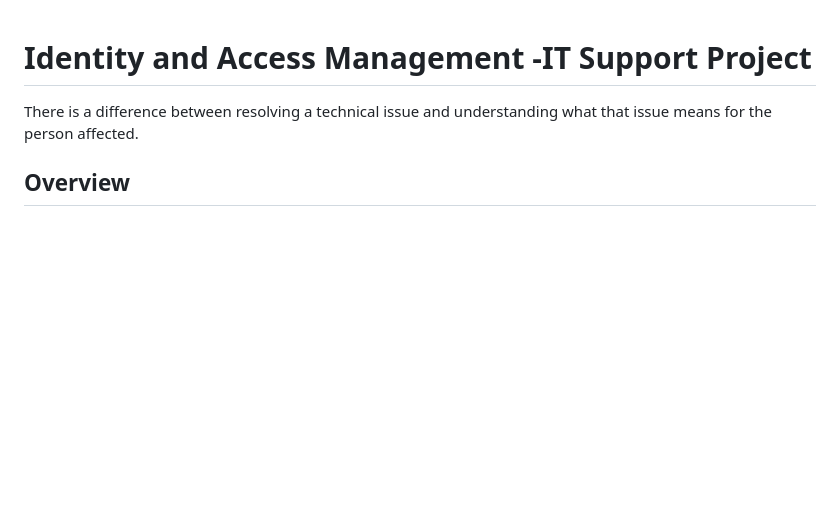
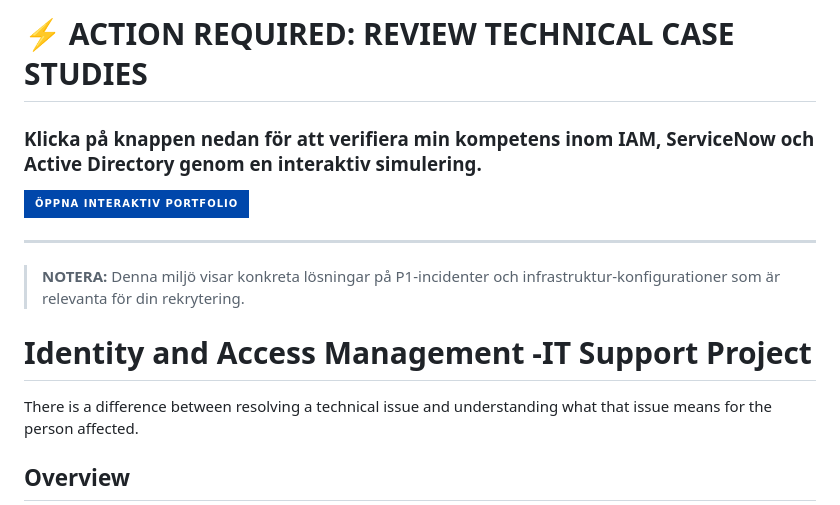
Before and after one commit to Hamdan-source/Identity-Access-Management-IT-Support-Project, a Markdown page: README.md, the part around the change. Rendered like a GitHub page; badges without logos; blank space fills up the shorter version.

```diff
--- a/README.md
+++ b/README.md
@@ -1,3 +1,16 @@
+# ⚡ ACTION REQUIRED: REVIEW TECHNICAL CASE STUDIES
+
+### Klicka på knappen nedan för att verifiera min kompetens inom IAM, ServiceNow och Active Directory genom en interaktiv simulering.
+
+[![KLICKA HÄR FÖR ATT STARTA](https://img.shields.io/badge/ÖPPNA_INTERAKTIV_PORTFOLIO-0047AB?style=for-the-badge&logo=microsoft-azure&logoColor=white)](https://hamdan-source.github.io/Identity-Access-Management-IT-Support-Project/)
+
+---
+
+> **NOTERA:** Denna miljö visar konkreta lösningar på P1-incidenter och infrastruktur-konfigurationer som är relevanta för din rekrytering.
+
+
+
+
 # Identity and Access Management -IT Support Project
 
 There is a difference between resolving a technical issue and understanding what that issue means for the person affected.
```
